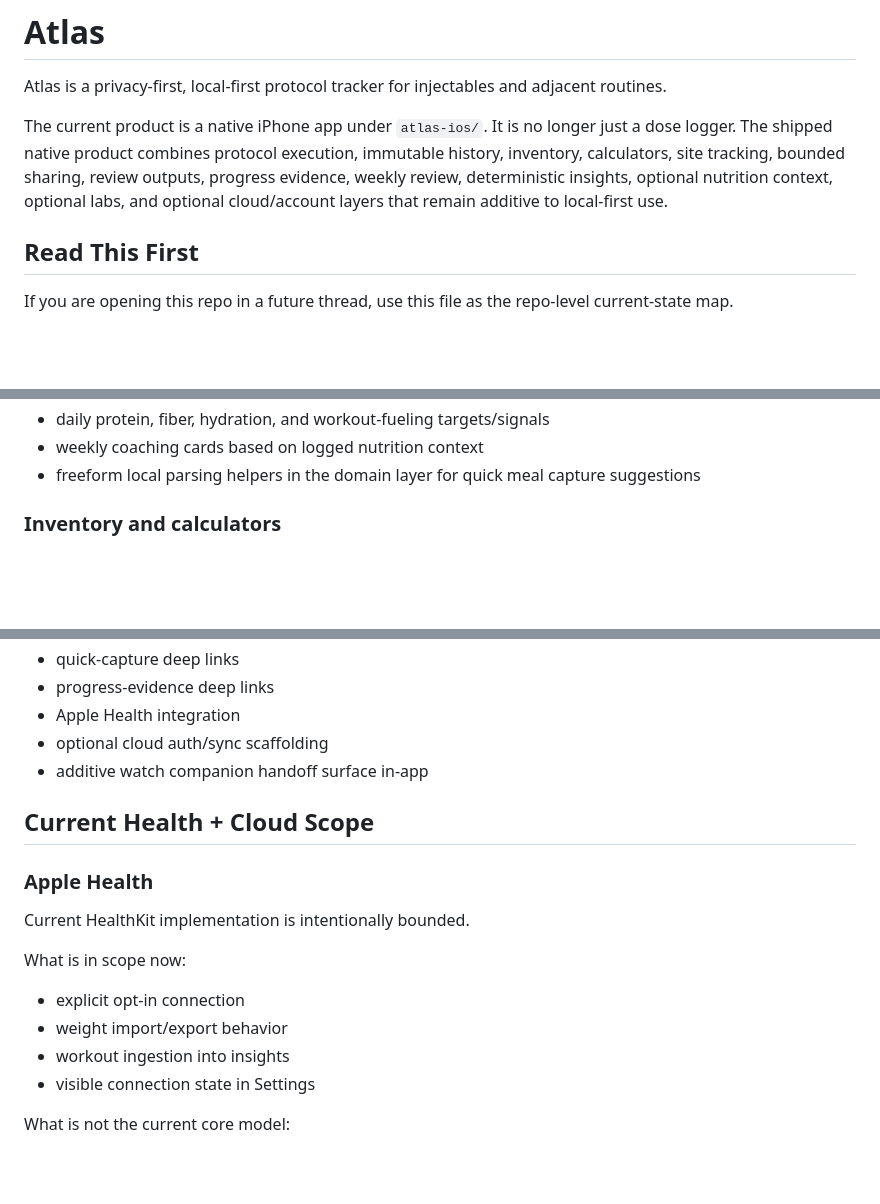
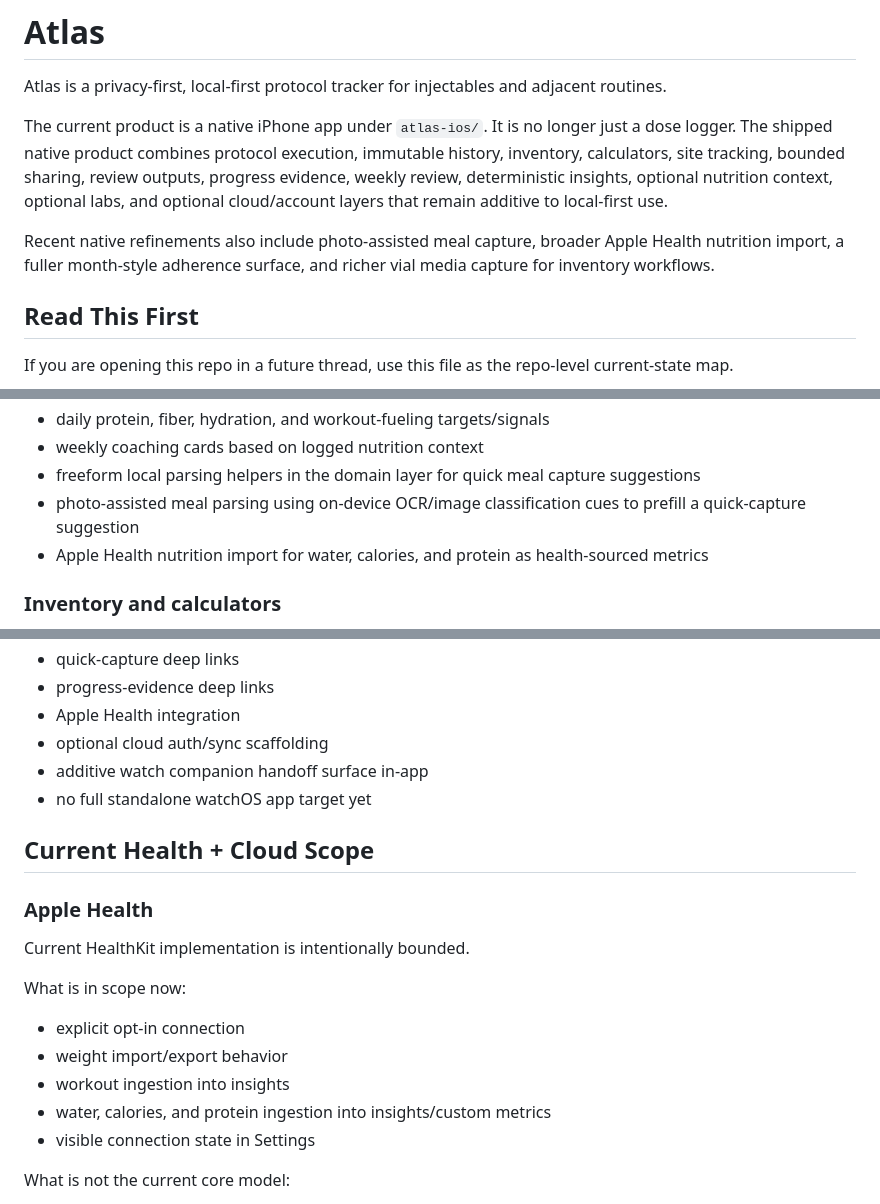
Before and after one commit to kangster-OG/Kairo, a Markdown page: README.md, 3 parts joined by grey strips. Drawn GitHub-style; blank space fills up the shorter version.

```diff
--- a/README.md
+++ b/README.md
@@ -3,6 +3,8 @@
 Atlas is a privacy-first, local-first protocol tracker for injectables and adjacent routines.
 
 The current product is a native iPhone app under `atlas-ios/`. It is no longer just a dose logger. The shipped native product combines protocol execution, immutable history, inventory, calculators, site tracking, bounded sharing, review outputs, progress evidence, weekly review, deterministic insights, optional nutrition context, optional labs, and optional cloud/account layers that remain additive to local-first use.
+
+Recent native refinements also include photo-assisted meal capture, broader Apple Health nutrition import, a fuller month-style adherence surface, and richer vial media capture for inventory workflows.
 
 ## Read This First
 
@@ -201,6 +209,8 @@ Current capabilities:
 - daily protein, fiber, hydration, and workout-fueling targets/signals
 - weekly coaching cards based on logged nutrition context
 - freeform local parsing helpers in the domain layer for quick meal capture suggestions
+- photo-assisted meal parsing using on-device OCR/image classification cues to prefill a quick-capture suggestion
+- Apple Health nutrition import for water, calories, and protein as health-sourced metrics
 
 ### Inventory and calculators
 - vial tracking
@@ -282,6 +295,7 @@ Current capabilities:
 - Apple Health integration
 - optional cloud auth/sync scaffolding
 - additive watch companion handoff surface in-app
+- no full standalone watchOS app target yet
 
 ## Current Health + Cloud Scope
 
@@ -292,6 +306,7 @@ What is in scope now:
 - explicit opt-in connection
 - weight import/export behavior
 - workout ingestion into insights
+- water, calories, and protein ingestion into insights/custom metrics
 - visible connection state in Settings
 
 What is not the current core model:
```
Also changed, not shown: other parts of README.md (+9 -0 lines).
